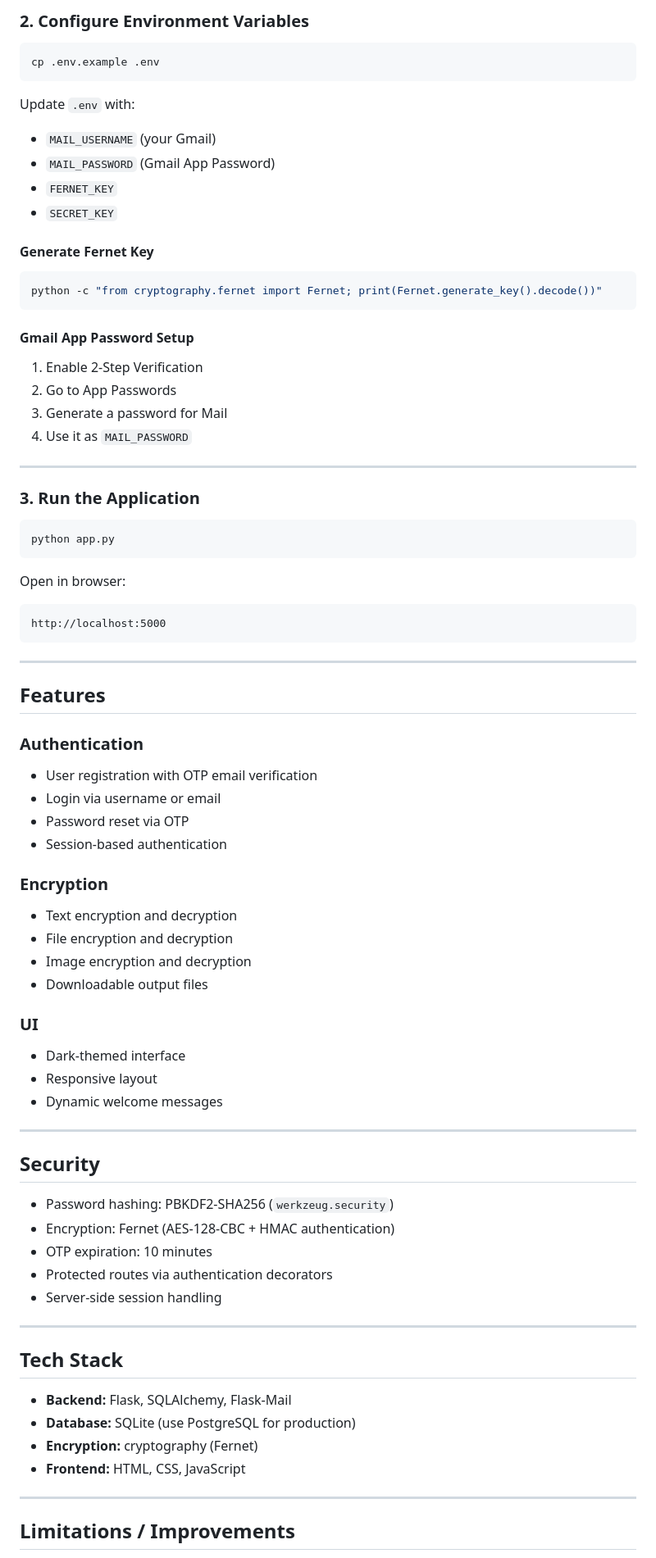
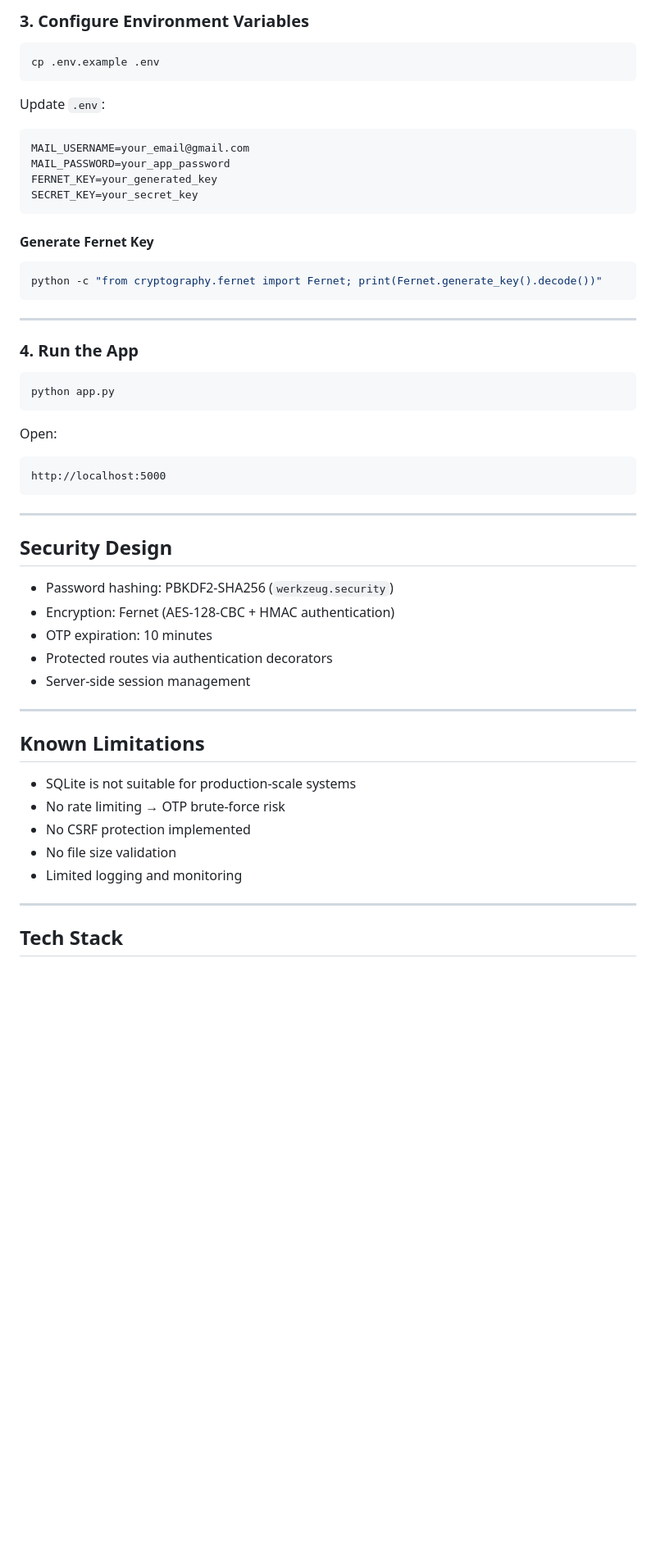
Before and after one commit to 1dxrobot/PHANTOMBYTE, a Markdown page: README.md, the part around one of its changes. Shown at 82% size. Rendered like a GitHub page; blank space fills up the shorter version.

````diff
--- a/README.md
+++ b/README.md
@@ -42,16 +106,18 @@ pip install -r requirements.txt
 
-### 2. Configure Environment Variables
+### 3. Configure Environment Variables
 
 ```bash
 cp .env.example .env
 ```
 
-Update `.env` with:
+Update `.env`:
 
-* `MAIL_USERNAME` (your Gmail)
-* `MAIL_PASSWORD` (Gmail App Password)
-* `FERNET_KEY`
-* `SECRET_KEY`
+```
+MAIL_USERNAME=your_email@gmail.com
+MAIL_PASSWORD=your_app_password
+FERNET_KEY=your_generated_key
+SECRET_KEY=your_secret_key
+```
 
 #### Generate Fernet Key
 
@@ -59,22 +125,15 @@ Update `.env` with:
 python -c "from cryptography.fernet import Fernet; print(Fernet.generate_key().decode())"
 ```
 
-#### Gmail App Password Setup
-
-1. Enable 2-Step Verification
-2. Go to App Passwords
-3. Generate a password for Mail
-4. Use it as `MAIL_PASSWORD`
-
 ---
 
-### 3. Run the Application
+### 4. Run the App
 
 ```bash
 python app.py
 ```
 
-Open in browser:
+Open:
 
 ```
 http://localhost:5000
@@ -82,48 +141,25 @@ http://localhost:5000
 
 ---
 
-## Features
-
-### Authentication
-
-* User registration with OTP email verification
-* Login via username or email
-* Password reset via OTP
-* Session-based authentication
-
-### Encryption
-
-* Text encryption and decryption
-* File encryption and decryption
-* Image encryption and decryption
-* Downloadable output files
-
-### UI
-
-* Dark-themed interface
-* Responsive layout
-* Dynamic welcome messages
-
----
-
-## Security
+##  Security Design
 
 * Password hashing: PBKDF2-SHA256 (`werkzeug.security`)
 * Encryption: Fernet (AES-128-CBC + HMAC authentication)
 * OTP expiration: 10 minutes
 * Protected routes via authentication decorators
-* Server-side session handling
+* Server-side session management
 
 ---
 
-## Tech Stack
+##  Known Limitations
 
-* **Backend:** Flask, SQLAlchemy, Flask-Mail
-* **Database:** SQLite (use PostgreSQL for production)
-* **Encryption:** cryptography (Fernet)
-* **Frontend:** HTML, CSS, JavaScript
+* SQLite is not suitable for production-scale systems
+* No rate limiting → OTP brute-force risk
+* No CSRF protection implemented
+* No file size validation
+* Limited logging and monitoring
 
 ---
 
-## Limitations / Improvements
+##  Tech Stack
 
````
Also changed, not shown: other parts of README.md (+110 -22 lines).
